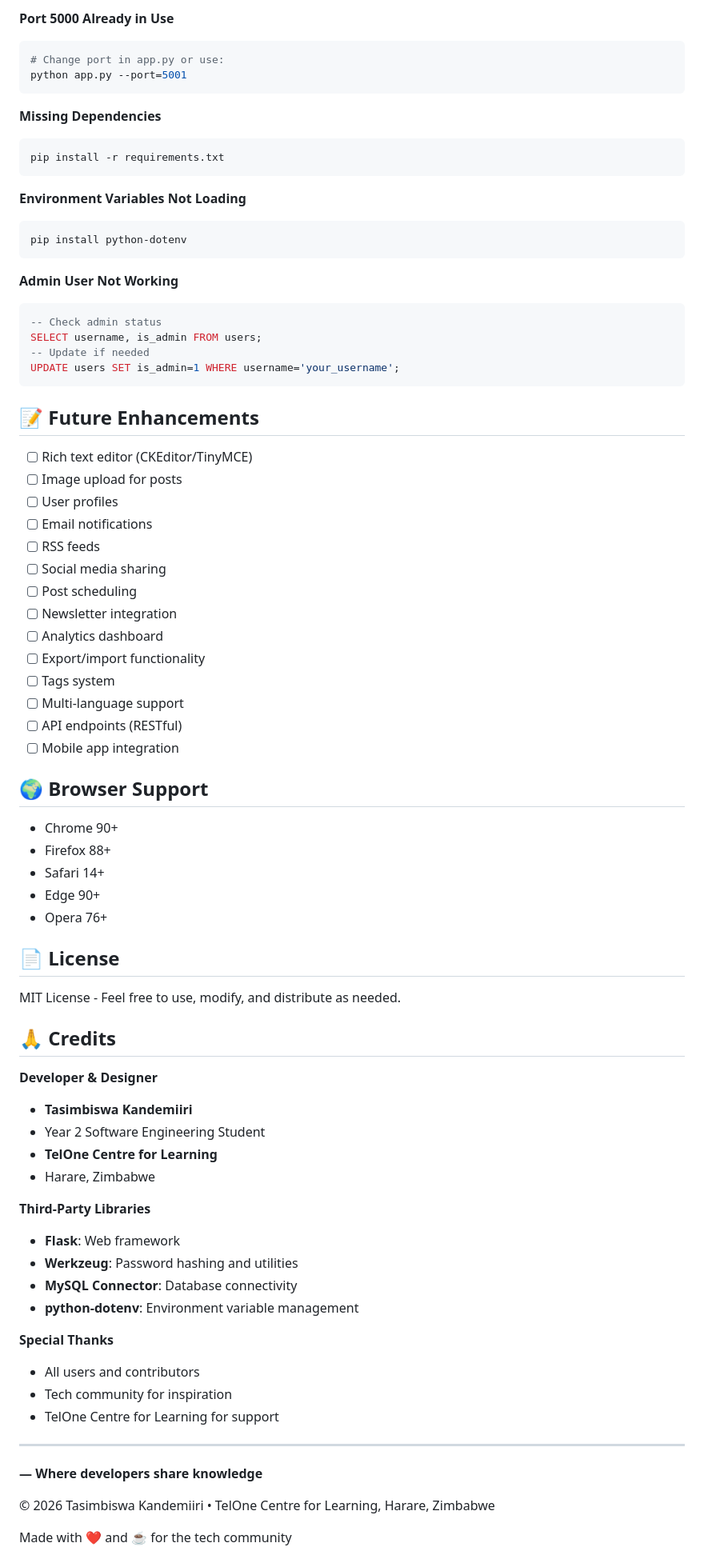
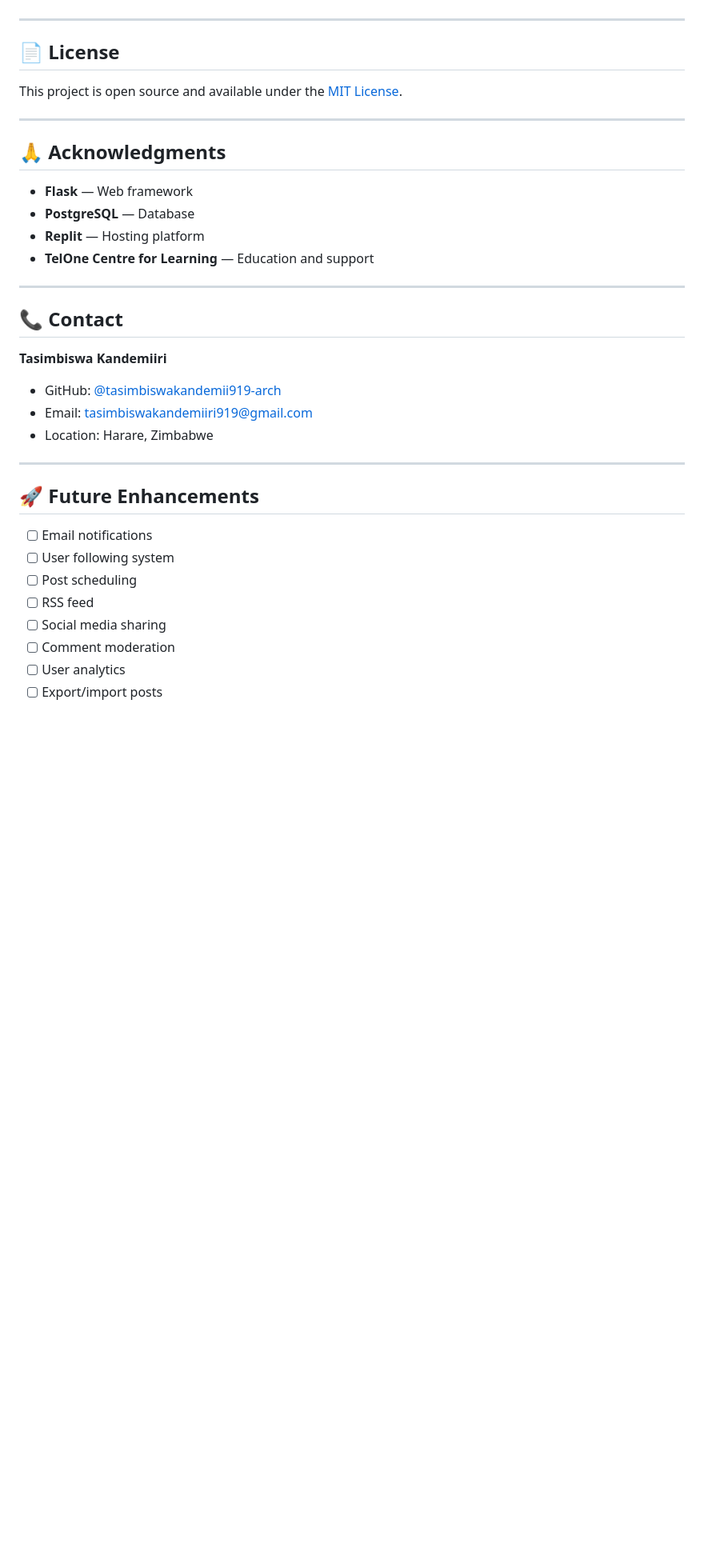
Before and after one commit to tasimbiswakandemiiri919-arch/techblog, a Markdown page: README.md, the part around one of its changes. Shown at 80% size. Drawn GitHub-style; blank space fills up the shorter version.

Commit message:
Revise README for TechBlog with updated details
Updated README to reflect changes in tech stack and features.

````diff
--- a/README.md
+++ b/README.md
@@ -294,79 +276,37 @@ mysql -u root -p  # Test connection
-**Port 5000 Already in Use**
-```bash
-# Change port in app.py or use:
-python app.py --port=5001
-```
-
-**Missing Dependencies**
-```bash
-pip install -r requirements.txt
-```
-
-**Environment Variables Not Loading**
-```bash
-pip install python-dotenv
-```
-
-**Admin User Not Working**
-```sql
--- Check admin status
-SELECT username, is_admin FROM users;
--- Update if needed
-UPDATE users SET is_admin=1 WHERE username='your_username';
-```
-
-## 📝 Future Enhancements
-
-- [ ] Rich text editor (CKEditor/TinyMCE)
-- [ ] Image upload for posts
-- [ ] User profiles
-- [ ] Email notifications
-- [ ] RSS feeds
-- [ ] Social media sharing
-- [ ] Post scheduling
-- [ ] Newsletter integration
-- [ ] Analytics dashboard
-- [ ] Export/import functionality
-- [ ] Tags system
-- [ ] Multi-language support
-- [ ] API endpoints (RESTful)
-- [ ] Mobile app integration
-
-## 🌍 Browser Support
-
-- Chrome 90+
-- Firefox 88+
-- Safari 14+
-- Edge 90+
-- Opera 76+
+---
 
 ## 📄 License
 
-MIT License - Feel free to use, modify, and distribute as needed.
-
-## 🙏 Credits
-
-**Developer & Designer**
-- **Tasimbiswa Kandemiiri**
-- Year 2 Software Engineering Student
-- **TelOne Centre for Learning**
-- Harare, Zimbabwe
-
-**Third-Party Libraries**
-- **Flask**: Web framework
-- **Werkzeug**: Password hashing and utilities
-- **MySQL Connector**: Database connectivity
-- **python-dotenv**: Environment variable management
-
-**Special Thanks**
-- All users and contributors
-- Tech community for inspiration
-- TelOne Centre for Learning for support
+This project is open source and available under the [MIT License](LICENSE).
 
 ---
 
-**<TechBlog /> — Where developers share knowledge**
+## 🙏 Acknowledgments
 
-© 2026 Tasimbiswa Kandemiiri • TelOne Centre for Learning, Harare, Zimbabwe
+- **Flask** — Web framework
+- **PostgreSQL** — Database
+- **Replit** — Hosting platform
+- **TelOne Centre for Learning** — Education and support
 
-Made with ❤️ and ☕ for the tech community
+---
+
+## 📞 Contact
+
+**Tasimbiswa Kandemiiri**
+- GitHub: [@tasimbiswakandemii919-arch](https://github.com/tasimbiswakandemii919-arch)
+- Email: tasimbiswakandemiiri919@gmail.com
+- Location: Harare, Zimbabwe
+
+---
+
+## 🚀 Future Enhancements
+
+- [ ] Email notifications
+- [ ] User following system
+- [ ] Post scheduling
+- [ ] RSS feed
+- [ ] Social media sharing
+- [ ] Comment moderation
+- [ ] User analytics
+- [ ] Export/import posts
+
````
Also changed, not shown: other parts of README.md (+188 -196 lines).
